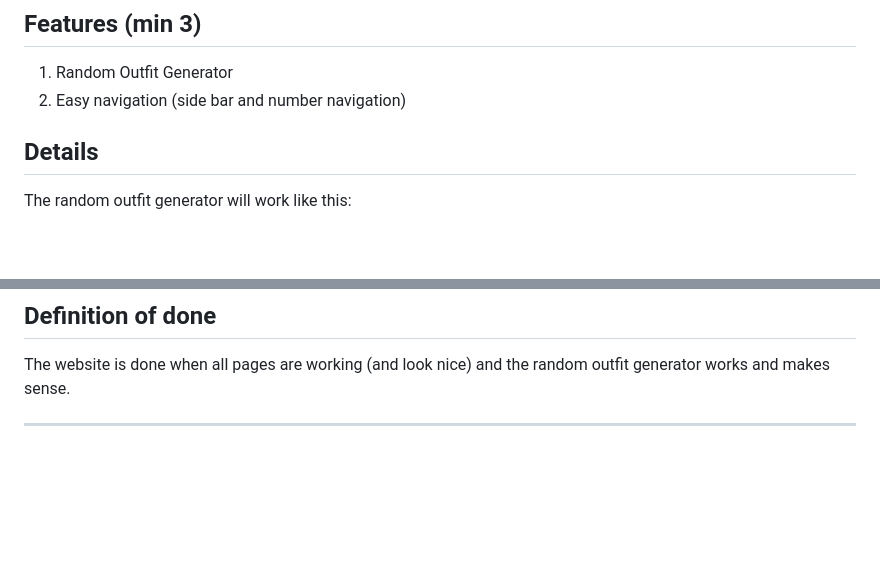
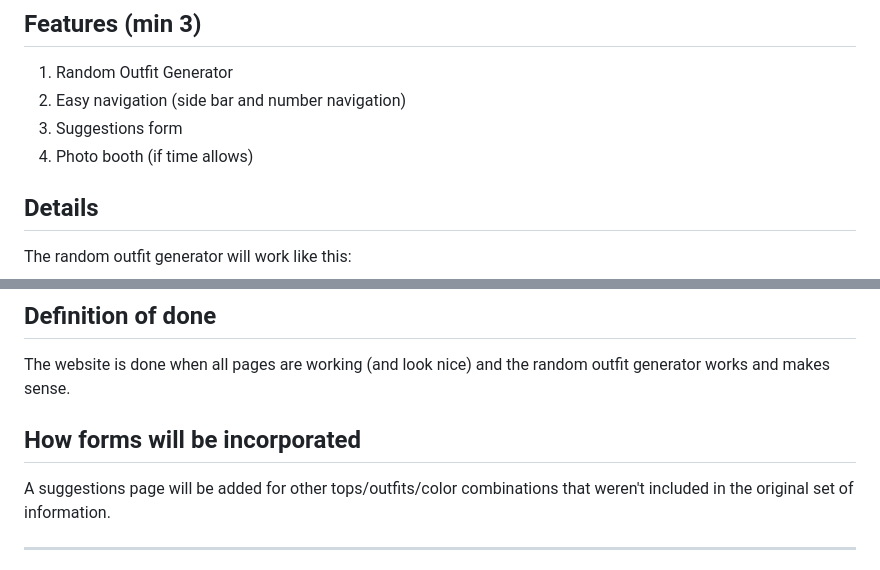
Before and after one commit to zyzyzy29/WDProjSodiumAbalosMalang, a Markdown page: README.md, 2 parts joined by grey strips. GitHub-like rendering; blank space fills up the shorter version.

Commit message:
finish initial proposal

```diff
--- a/README.md
+++ b/README.md
@@ -8,6 +8,8 @@ Closet Pilot is a website made to unlock the full potential of your wardrobe by
 ## Features (min 3)
 1. Random Outfit Generator
 2. Easy navigation (side bar and number navigation)
+3. Suggestions form
+4. Photo booth (if time allows)
 
 ## Details
 The random outfit generator will work like this:
@@ -18,6 +20,9 @@ The random outfit generator will work like this:
 
 ## Definition of done
 The website is done when all pages are working (and look nice) and the random outfit generator works and makes sense.
+
+## How forms will be incorporated
+A suggestions page will be added for other tops/outfits/color combinations that weren't included in the original set of information.
 
 ---
 
```
